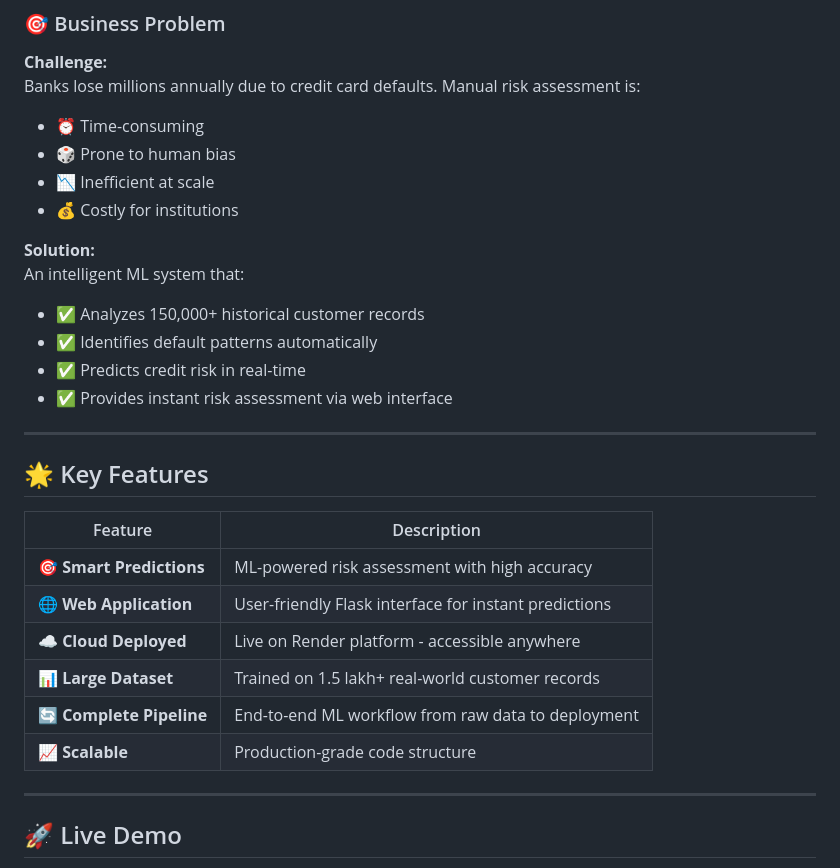
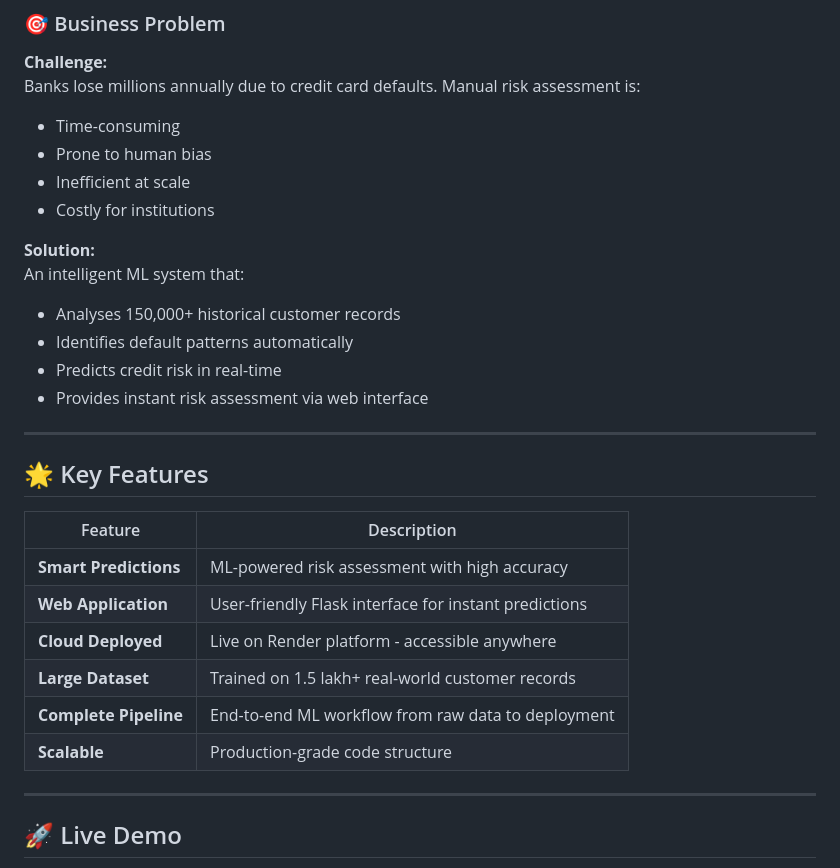
Before and after one commit to karthik-vana/CREDIT-CARD_PREDICTION-, a Markdown page: README.md, the part around one of its changes. GitHub-like rendering.

```diff
--- a/README.md
+++ b/README.md
@@ -24,17 +24,17 @@ A **production-ready machine learning system** that predicts credit card default
 
 **Challenge:**
 Banks lose millions annually due to credit card defaults. Manual risk assessment is:
-- ⏰ Time-consuming
-- 🎲 Prone to human bias
-- 📉 Inefficient at scale
-- 💰 Costly for institutions
+-  Time-consuming
+-  Prone to human bias
+-  Inefficient at scale
+-  Costly for institutions
 
 **Solution:**
 An intelligent ML system that:
-- ✅ Analyzes 150,000+ historical customer records
-- ✅ Identifies default patterns automatically
-- ✅ Predicts credit risk in real-time
-- ✅ Provides instant risk assessment via web interface
+-  Analyses 150,000+ historical customer records
+-  Identifies default patterns automatically
+-  Predicts credit risk in real-time
+-  Provides instant risk assessment via web interface
 
 ---
 
@@ -42,12 +42,12 @@ An intelligent ML system that:
 
 | Feature | Description |
 |---------|-------------|
-| 🎯 **Smart Predictions** | ML-powered risk assessment with high accuracy |
-| 🌐 **Web Application** | User-friendly Flask interface for instant predictions |
-| ☁️ **Cloud Deployed** | Live on Render platform - accessible anywhere |
-| 📊 **Large Dataset** | Trained on 1.5 lakh+ real-world customer records |
-| 🔄 **Complete Pipeline** | End-to-end ML workflow from raw data to deployment |
-| 📈 **Scalable** | Production-grade code structure |
+|  **Smart Predictions** | ML-powered risk assessment with high accuracy |
+|  **Web Application** | User-friendly Flask interface for instant predictions |
+|  **Cloud Deployed** | Live on Render platform - accessible anywhere |
+|  **Large Dataset** | Trained on 1.5 lakh+ real-world customer records |
+|  **Complete Pipeline** | End-to-end ML workflow from raw data to deployment |
+|  **Scalable** | Production-grade code structure |
 
 ---
 
```
Also changed, not shown: other parts of README.md (+24 -131 lines).
